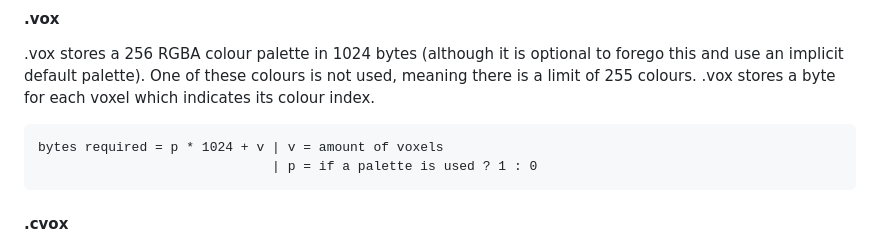
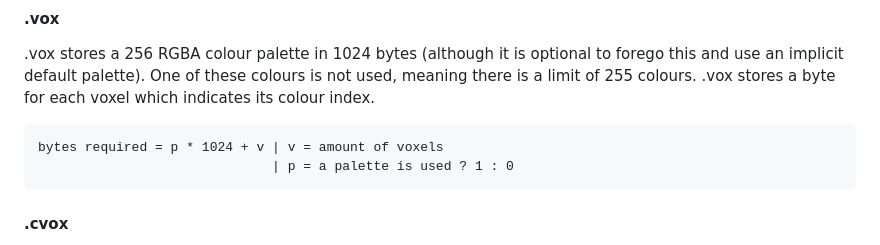
Before and after one commit to JelleBouma/cvox, a Markdown page: README.md, the part around the change. Drawn GitHub-style.

````diff
--- a/README.md
+++ b/README.md
@@ -40,7 +40,7 @@ One of these colours is not used, meaning there is a limit of 255 colours.
 .vox stores a byte for each voxel which indicates its colour index.
 ```
 bytes required = p * 1024 + v | v = amount of voxels
-                              | p = if a palette is used ? 1 : 0
+                              | p = a palette is used ? 1 : 0
 ```
 #### .cvox
 .cvox stores colours and the amounts of voxels/cubes which have that colour.
````
